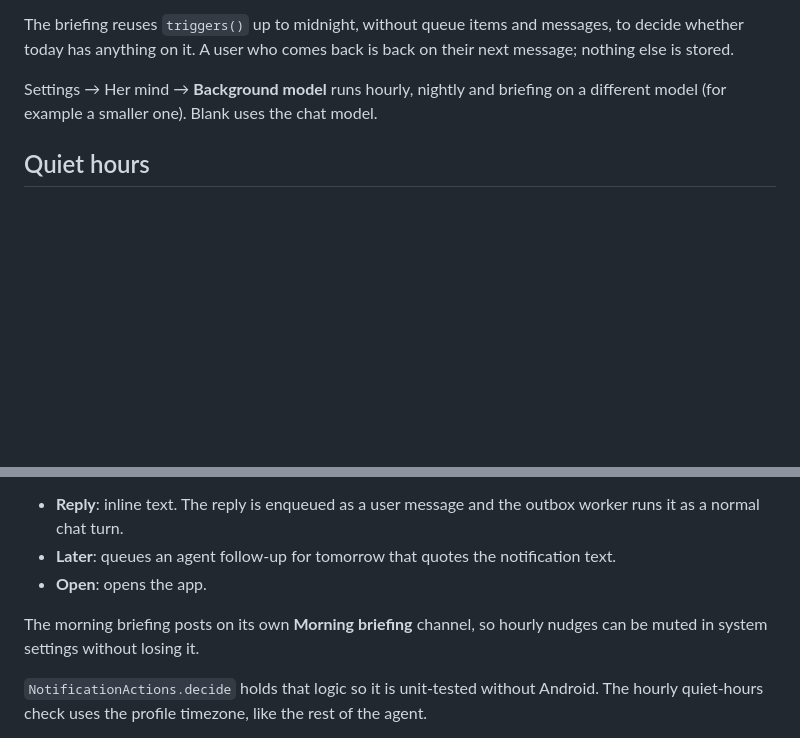
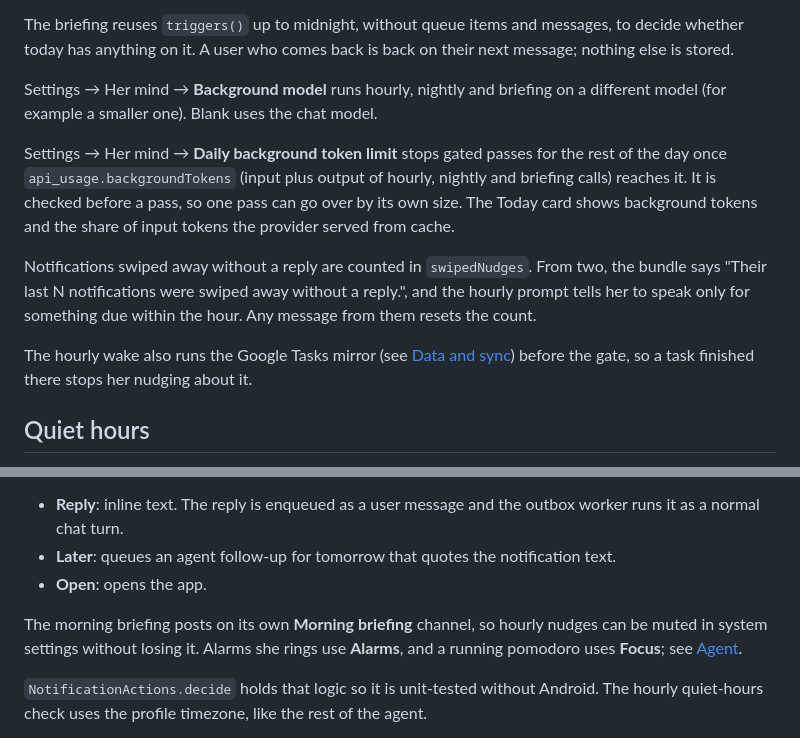
Before and after one commit to AlirezaAzadbakht/her, a Markdown page: wiki/Background-work.md, 2 parts joined by grey strips. Rendered like a GitHub page; blank space fills up the shorter version.

```diff
--- a/wiki/Background-work.md
+++ b/wiki/Background-work.md
@@ -41,6 +41,12 @@ The briefing reuses `triggers()` up to midnight, without queue items and message
 
 Settings → Her mind → **Background model** runs hourly, nightly and briefing on a different model (for example a smaller one). Blank uses the chat model.
 
+Settings → Her mind → **Daily background token limit** stops gated passes for the rest of the day once `api_usage.backgroundTokens` (input plus output of hourly, nightly and briefing calls) reaches it. It is checked before a pass, so one pass can go over by its own size. The Today card shows background tokens and the share of input tokens the provider served from cache.
+
+Notifications swiped away without a reply are counted in `swipedNudges`. From two, the bundle says "Their last N notifications were swiped away without a reply.", and the hourly prompt tells her to speak only for something due within the hour. Any message from them resets the count.
+
+The hourly wake also runs the Google Tasks mirror (see [Data and sync](Data-and-sync.md#google-tasks)) before the gate, so a task finished there stops her nudging about it.
+
 ## Quiet hours
 
 Default **23:30–08:00** (`QuietHours` in `Core.kt`). Overnight window: a time is “inside” if it is after start **or** before end.
@@ -75,7 +81,7 @@ Actions on a notification:
 - **Later**: queues an agent follow-up for tomorrow that quotes the notification text.
 - **Open**: opens the app.
 
-The morning briefing posts on its own **Morning briefing** channel, so hourly nudges can be muted in system settings without losing it.
+The morning briefing posts on its own **Morning briefing** channel, so hourly nudges can be muted in system settings without losing it. Alarms she rings use **Alarms**, and a running pomodoro uses **Focus**; see [Agent](Agent.md#focus-pomodoro).
 
 `NotificationActions.decide` holds that logic so it is unit-tested without Android. The hourly quiet-hours check uses the profile timezone, like the rest of the agent.
 
```
Also changed, not shown: wiki/Agent.md (+13 -1 lines), wiki/Data-and-sync.md (+9 -1 lines).
